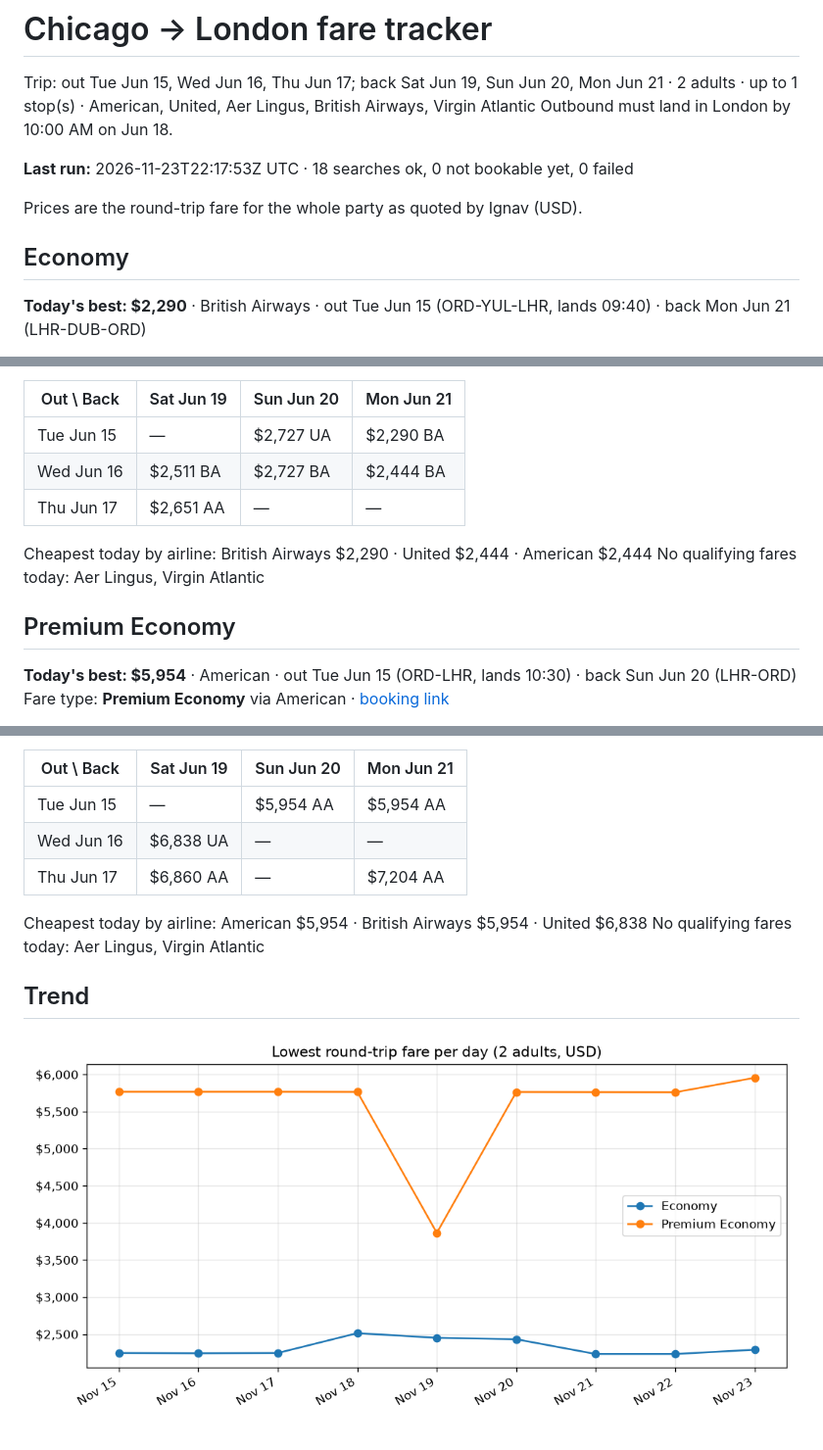
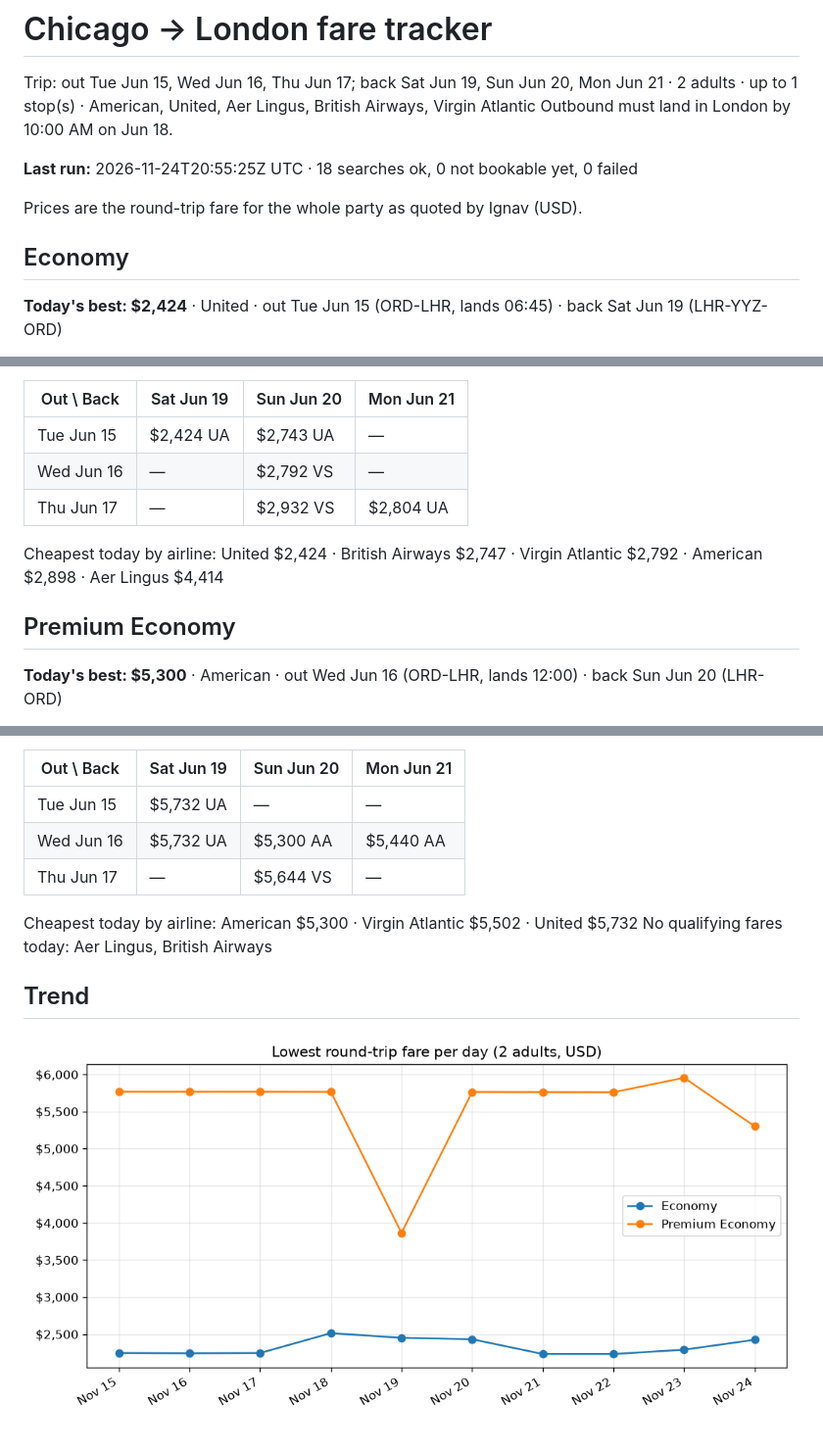
Before and after one commit to marksnetqth/london-fare-tracker, a Markdown page: SUMMARY.md, 3 parts joined by grey strips. Shown at 98% size. GitHub-like rendering; pictures changed too: data/trend.png.

Commit message:
Update fare tracking data

```diff
--- a/SUMMARY.md
+++ b/SUMMARY.md
@@ -3,11 +3,11 @@
 Trip: out Tue Jun 15, Wed Jun 16, Thu Jun 17; back Sat Jun 19, Sun Jun 20, Mon Jun 21 · 2 adults · up to 1 stop(s) · American, United, Aer Lingus, British Airways, Virgin Atlantic
 Outbound must land in London by 10:00 AM on Jun 18.
 
-**Last run:** 2026-11-23T22:17:53Z UTC · 18 searches ok, 0 not bookable yet, 0 failed
+**Last run:** 2026-11-24T20:55:25Z UTC · 18 searches ok, 0 not bookable yet, 0 failed
 
 Prices are the round-trip fare for the whole party as quoted by Ignav (USD).
 
 ## Economy
 
-**Today's best: $2,290** · British Airways · out Tue Jun 15 (ORD-YUL-LHR, lands 09:40) · back Mon Jun 21 (LHR-DUB-ORD)
+**Today's best: $2,424** · United · out Tue Jun 15 (ORD-LHR, lands 06:45) · back Sat Jun 19 (LHR-YYZ-ORD)
 
@@ -15,15 +15,13 @@ vs last check: ▲ $58 · vs 7-day avg ($2,335): -1.9% · lowest seen: $2,232 on
 
 | Out \ Back | Sat Jun 19 | Sun Jun 20 | Mon Jun 21 |
 |---|---|---|---|
-| Tue Jun 15 | — | $2,727 UA | $2,290 BA |
-| Wed Jun 16 | $2,511 BA | $2,727 BA | $2,444 BA |
-| Thu Jun 17 | $2,651 AA | — | — |
+| Tue Jun 15 | $2,424 UA | $2,743 UA | — |
+| Wed Jun 16 | — | $2,792 VS | — |
+| Thu Jun 17 | — | $2,932 VS | $2,804 UA |
 
-Cheapest today by airline: British Airways $2,290 · United $2,444 · American $2,444
-No qualifying fares today: Aer Lingus, Virgin Atlantic
+Cheapest today by airline: United $2,424 · British Airways $2,747 · Virgin Atlantic $2,792 · American $2,898 · Aer Lingus $4,414
 
 ## Premium Economy
 
-**Today's best: $5,954** · American · out Tue Jun 15 (ORD-LHR, lands 10:30) · back Sun Jun 20 (LHR-ORD)
-Fare type: **Premium Economy** via American · [booking link](https://www.aa.com/goto/metasearch?ITEN=GOOGLE,HK_aB_a4hx6cAACrMQBD--------yseiu13AAAAAGsEu-sN-LS4A,US,roundTrip,4,A2S0C0I0Y0L0,0,ORD,0,LHR,0,false,1813110000000,false,1813494600000,0,0,1912.00,1,%23AA%7C54%7CP%7CORD%7CLHR%7C1813110000000%7C0%7CPNX5A5S5%23AA%7C7017%7CP%7CLHR%7CORD%7C1813494600000%7C1%7CPNW6A0S5&locale=en_US&c=MSE%7CGFS%7C20261123%7CDST%7CDST%7CWEB%7C%7CPP%7CPP%7CGFSE-0_1_0_2&dp=true&gclid=AAcRjHKxWg1LLYfmUuBMcTlCUUiTAFu6x6Bw-_eUOgcKNFwth997PV3EGWJIp9hnevKfaFnzPjOBbno1zPNg6eR79jjSP4o8BZdwATNWlSLo9HuJ5CU&gclsrc=gf)
+**Today's best: $5,300** · American · out Wed Jun 16 (ORD-LHR, lands 12:00) · back Sun Jun 20 (LHR-ORD)
 
@@ -31,12 +29,12 @@ vs last check: ▲ $195 · vs 7-day avg ($5,492): +8.4% · lowest seen: $3,864 o
 
 | Out \ Back | Sat Jun 19 | Sun Jun 20 | Mon Jun 21 |
 |---|---|---|---|
-| Tue Jun 15 | — | $5,954 AA | $5,954 AA |
-| Wed Jun 16 | $6,838 UA | — | — |
-| Thu Jun 17 | $6,860 AA | — | $7,204 AA |
+| Tue Jun 15 | $5,732 UA | — | — |
+| Wed Jun 16 | $5,732 UA | $5,300 AA | $5,440 AA |
+| Thu Jun 17 | — | $5,644 VS | — |
 
-Cheapest today by airline: American $5,954 · British Airways $5,954 · United $6,838
-No qualifying fares today: Aer Lingus, Virgin Atlantic
+Cheapest today by airline: American $5,300 · Virgin Atlantic $5,502 · United $5,732
+No qualifying fares today: Aer Lingus, British Airways
 
 ## Trend
 
```
Also changed, not shown: other parts of SUMMARY.md (+2 -2 lines), 3 other files.
